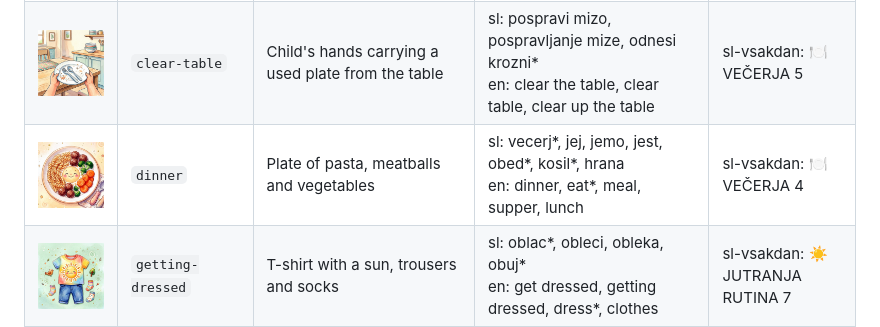
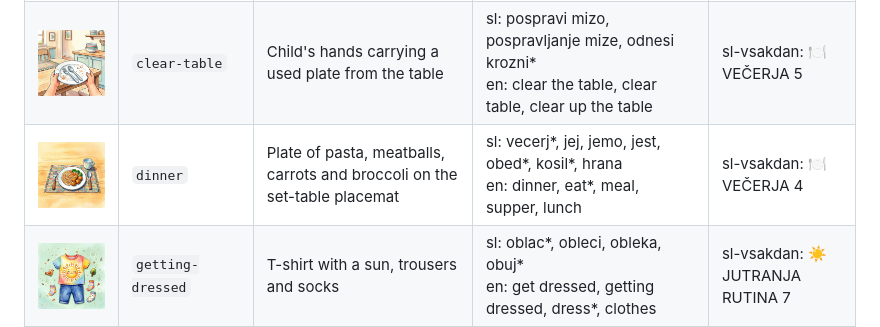
Before and after one commit to stutek/child-routines, a Markdown page: images/README.md, the part around the change. Drawn GitHub-style; pictures changed too: images/dinner.jpg.

```diff
--- a/images/README.md
+++ b/images/README.md
@@ -10,7 +10,7 @@ Generated by `tools/build.py` from `images/<id>.json`; do not edit by hand. To a
 | <img src="care.jpg" width="120" alt="Medicine bottle with a green cross, syrup cup, cream jar and tube on a bathroom shelf"> | `care` | Medicine bottle with a green cross, syrup cup, cream jar and tube on a bathroom shelf | sl: zdravil*, sirup*, vitamin*, kapljic*, krem*, mazil*, nega, negovaln*, namaz*<br>en: medicine*, medication, syrup, vitamin*, drops, cream*, lotion, ointment, skin care | sl-vsakdan: ☀️ JUTRANJA RUTINA 5<br>sl-vsakdan: 🌙 SPANJE 2 |
 | <img src="cartoon.jpg" width="120" alt="Wooden TV with a waving bunny cartoon, lamp, flowering plant and window"> | `cartoon` | Wooden TV with a waving bunny cartoon, lamp, flowering plant and window | sl: risank*, tv, televizij*, ekran*, film*<br>en: cartoon*, tv, television, screen time, show | sl-vsakdan: 🌙 SPANJE 5 |
 | <img src="clear-table.jpg" width="120" alt="Child&#x27;s hands carrying a used plate from the table"> | `clear-table` | Child's hands carrying a used plate from the table | sl: pospravi mizo, pospravljanje mize, odnesi krozni*<br>en: clear the table, clear table, clear up the table | sl-vsakdan: 🍽️ VEČERJA 5 |
-| <img src="dinner.jpg" width="120" alt="Plate of pasta, meatballs and vegetables"> | `dinner` | Plate of pasta, meatballs and vegetables | sl: vecerj*, jej, jemo, jest, obed*, kosil*, hrana<br>en: dinner, eat*, meal, supper, lunch | sl-vsakdan: 🍽️ VEČERJA 4 |
+| <img src="dinner.jpg" width="120" alt="Plate of pasta, meatballs, carrots and broccoli on the set-table placemat"> | `dinner` | Plate of pasta, meatballs, carrots and broccoli on the set-table placemat | sl: vecerj*, jej, jemo, jest, obed*, kosil*, hrana<br>en: dinner, eat*, meal, supper, lunch | sl-vsakdan: 🍽️ VEČERJA 4 |
 | <img src="getting-dressed.jpg" width="120" alt="T-shirt with a sun, trousers and socks"> | `getting-dressed` | T-shirt with a sun, trousers and socks | sl: oblac*, obleci, obleka, obuj*<br>en: get dressed, getting dressed, dress*, clothes | sl-vsakdan: ☀️ JUTRANJA RUTINA 7 |
 | <img src="good-morning.jpg" width="120" alt="Teddy bear waking up in bed, eyes wide open, stretching in the morning sun"> | `good-morning` | Teddy bear waking up in bed, eyes wide open, stretching in the morning sun | sl: dobro jutro, jutro, bujenje, zbujanje, zbudi*, vstajanje, vstani<br>en: good morning, wake up, waking up, get up, morning | sl-vsakdan: ☀️ JUTRANJA RUTINA 1 |
 | <img src="kindergarten.jpg" width="120" alt="Yellow backpack with straps and sneakers by the door"> | `kindergarten` | Yellow backpack with straps and sneakers by the door | sl: vrtec, vrtc*, sola, solo, v solo, odhod, gremo ven<br>en: kindergarten, preschool, nursery, daycare, school, leave | sl-vsakdan: ☀️ JUTRANJA RUTINA 8 |
```
Also changed, not shown: docs/preview.jpg, 3 other files.
